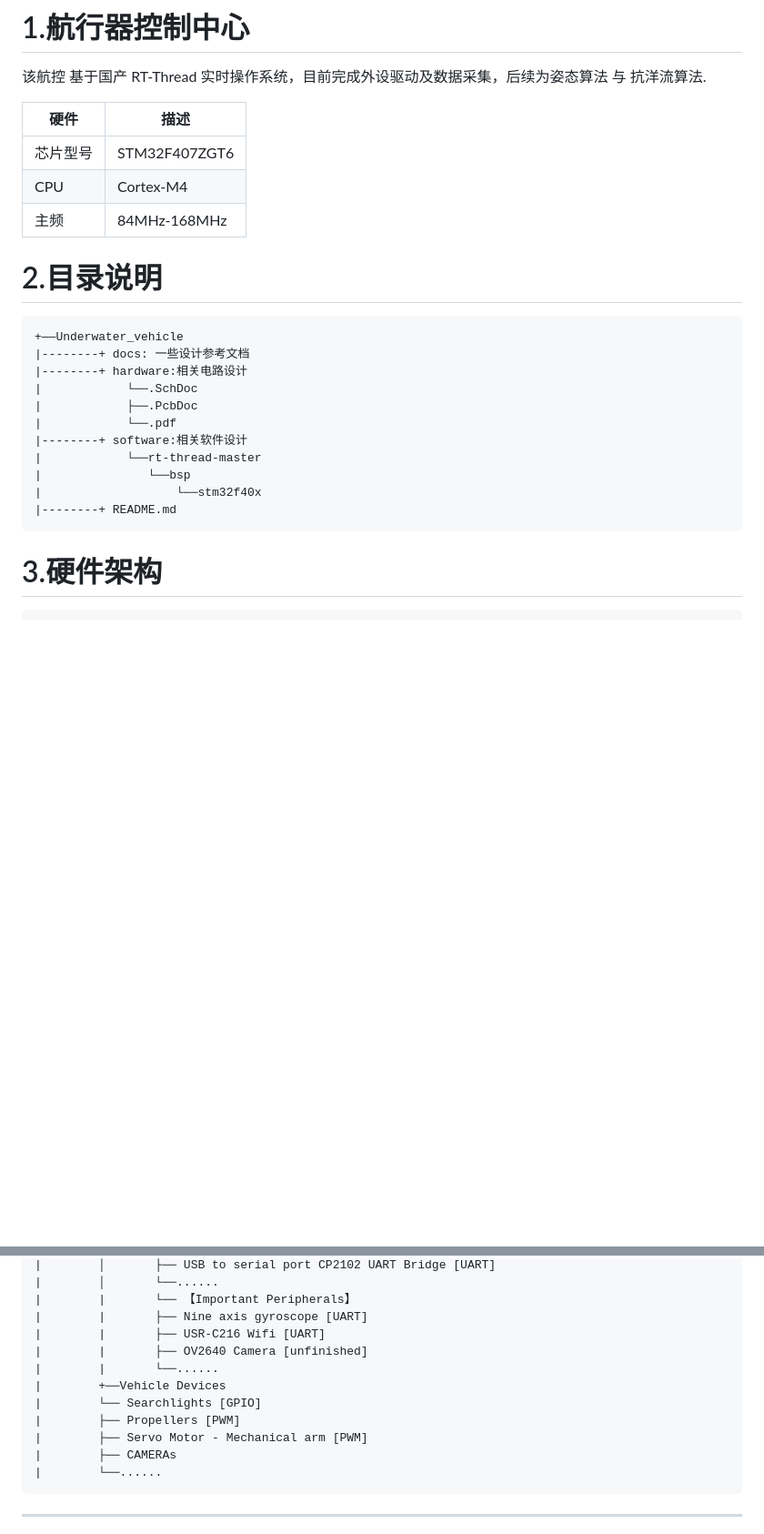
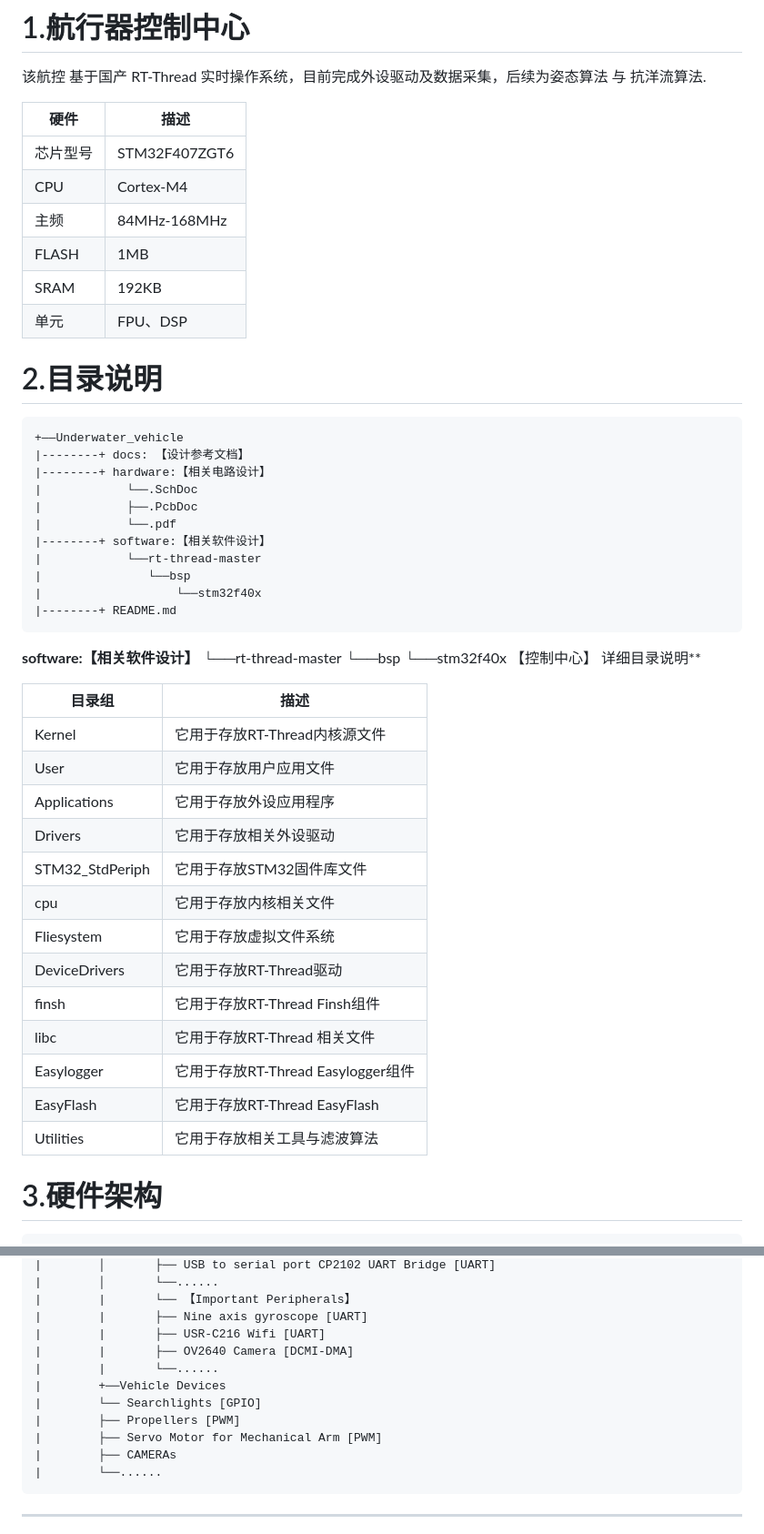
Before and after one commit to zengwangfa/Underwater-Vehicle, a Markdown page: README.md, 2 parts joined by grey strips. Shown: that part at 91% size. Drawn GitHub-style; blank space fills up the shorter version.

Commit message:
【更新】更新说明文档

````diff
--- a/README.md
+++ b/README.md
@@ -7,22 +7,44 @@
 |芯片型号| STM32F407ZGT6 |
 |CPU| Cortex-M4 |
 |主频| 84MHz-168MHz |
+|FLASH| 1MB |
+|SRAM| 192KB |
+|单元| FPU、DSP |
 
 # 2.目录说明
 ```
 +——Underwater_vehicle
-|--------+ docs: 一些设计参考文档
-|--------+ hardware:相关电路设计
+|--------+ docs: 【设计参考文档】
+|--------+ hardware:【相关电路设计】
 |            └──.SchDoc
 |            ├──.PcbDoc
 |            └──.pdf
-|--------+ software:相关软件设计
+|--------+ software:【相关软件设计】
 |            └──rt-thread-master
 |               └──bsp
 |                   └──stm32f40x
 |--------+ README.md
 ```
+**software:【相关软件设计】**
+   └──rt-thread-master
+        └──bsp
+            └──stm32f40x 【控制中心】 详细目录说明**
 
+| 目录组 | 描述 |
+| -- | -- |
+|Kernel| 它用于存放RT-Thread内核源文件 |
+|User| 它用于存放用户应用文件 |
+|Applications| 它用于存放外设应用程序 |
+|Drivers|  它用于存放相关外设驱动 |
+|STM32_StdPeriph| 它用于存放STM32固件库文件 |
+|cpu|  它用于存放内核相关文件 |
+|Fliesystem| 它用于存放虚拟文件系统 |
+|DeviceDrivers|  它用于存放RT-Thread驱动 |
+|finsh| 它用于存放RT-Thread Finsh组件 |
+|libc| 它用于存放RT-Thread 相关文件 |
+|Easylogger| 它用于存放RT-Thread Easylogger组件 |
+|EasyFlash| 它用于存放RT-Thread EasyFlash |
+|Utilities| 它用于存放相关工具与滤波算法 |
 
 # 3.硬件架构
 ```
@@ -43,12 +65,12 @@
 |        |       └── 【Important Peripherals】
 |        |       ├── Nine axis gyroscope [UART]
 |        |       ├── USR-C216 Wifi [UART]
-|        |       ├── OV2640 Camera [unfinished]
+|        |       ├── OV2640 Camera [DCMI-DMA]
 |        |       └──......
 |        +──Vehicle Devices
 |        └── Searchlights [GPIO]
 |        ├── Propellers [PWM]
-|        ├── Servo Motor - Mechanical arm [PWM]
+|        ├── Servo Motor for Mechanical Arm [PWM]
 |        ├── CAMERAs
 |        └──......
 ```
````
Also changed, not shown: other parts of README.md (+1 -1 lines), docs/init.png (added), 1 other file.
